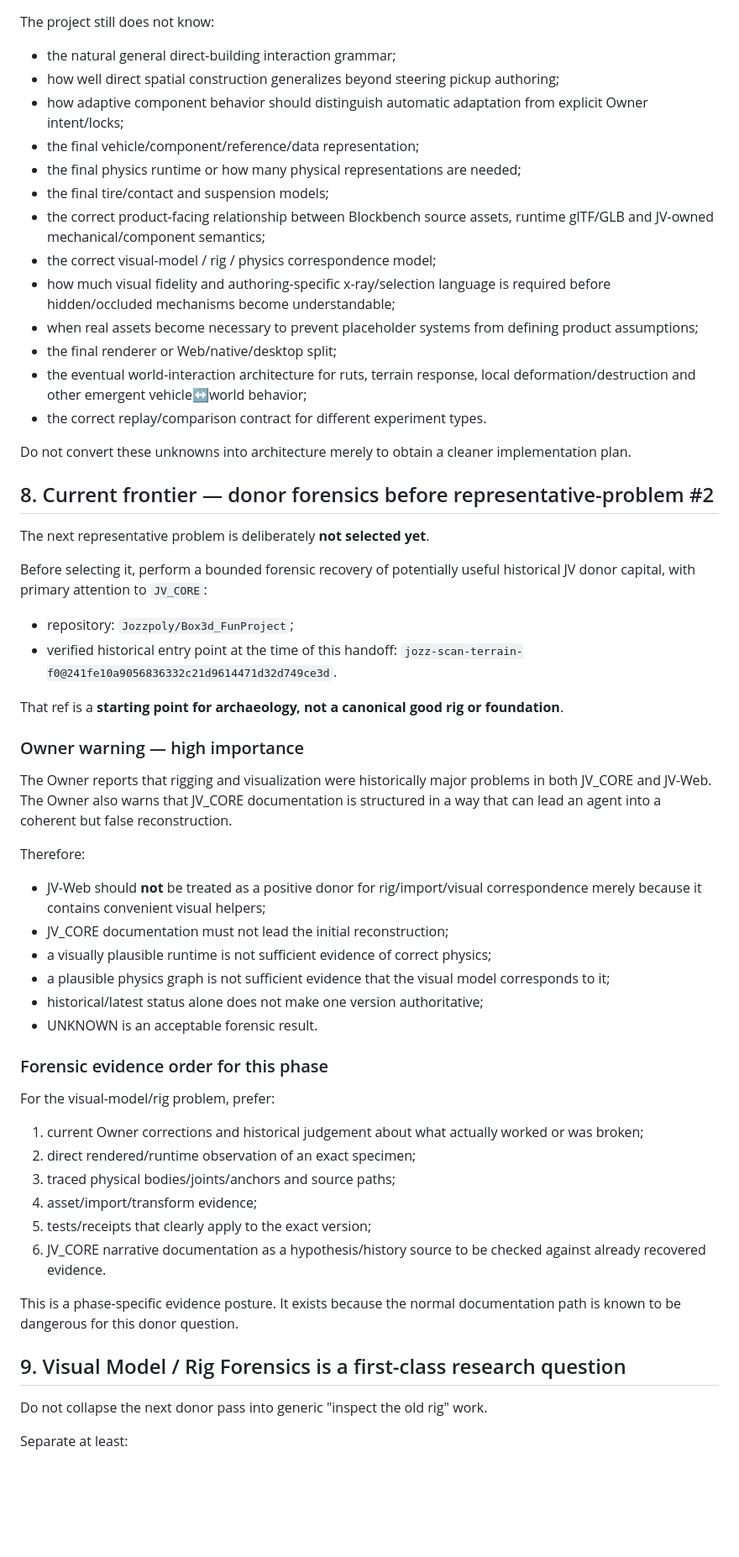
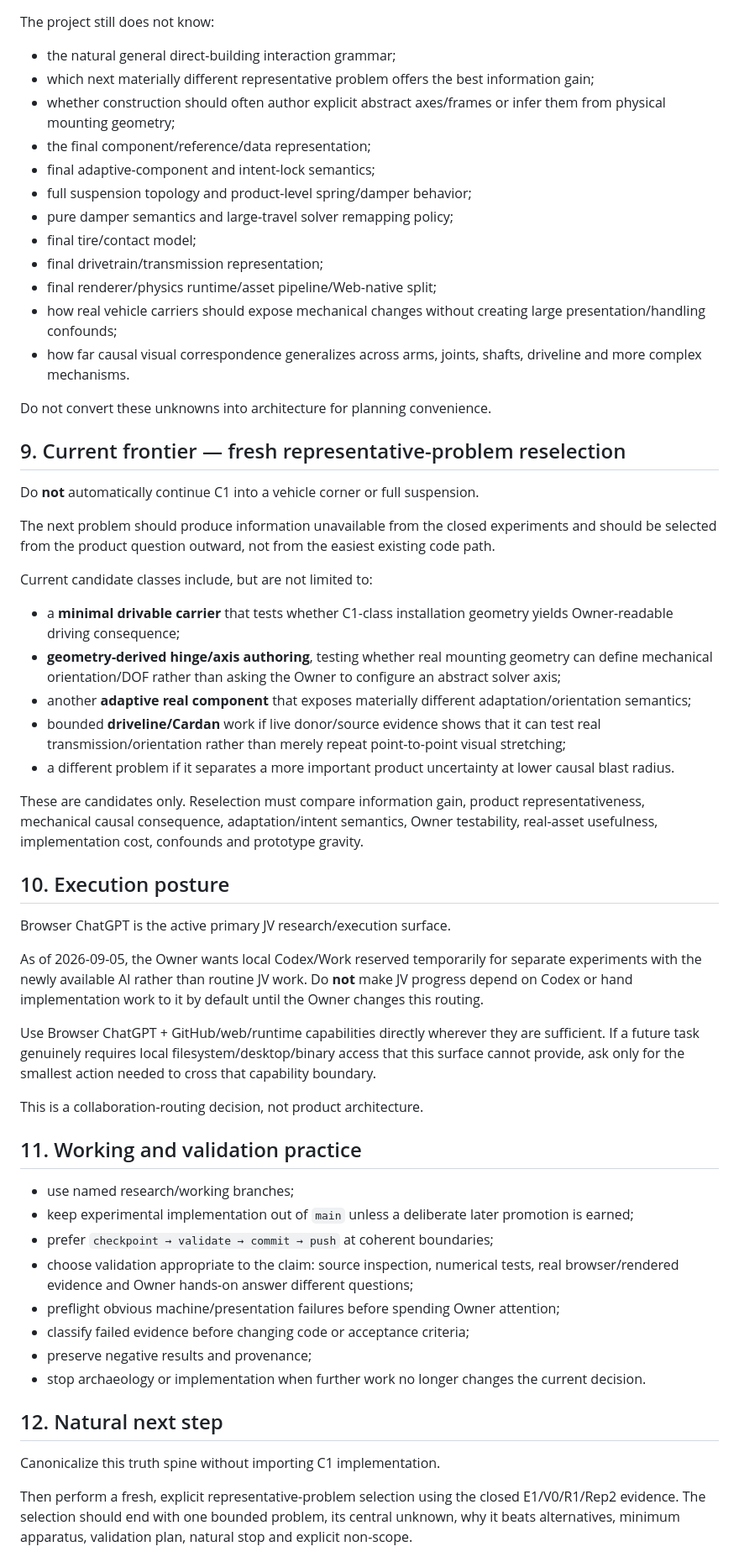
Before and after one commit to Jozzpoly/Jozzue_Vehicles_Sandbox, a Markdown page: docs/NEXTGEN_JV_CURRENT_STATE.md, the part around one of its changes. Shown at 84% size. GitHub-like rendering; blank space fills up the shorter version.

Commit message:
docs: canonicalize current state through C1

```diff
--- a/docs/NEXTGEN_JV_CURRENT_STATE.md
+++ b/docs/NEXTGEN_JV_CURRENT_STATE.md
@@ -191,61 +220,60 @@ Machine-measured difference is insufficient when the Owner cannot perceive or un
 The project still does not know:
 
 - the natural general direct-building interaction grammar;
-- how well direct spatial construction generalizes beyond steering pickup authoring;
-- how adaptive component behavior should distinguish automatic adaptation from explicit Owner intent/locks;
-- the final vehicle/component/reference/data representation;
-- the final physics runtime or how many physical representations are needed;
-- the final tire/contact and suspension models;
-- the correct product-facing relationship between Blockbench source assets, runtime glTF/GLB and JV-owned mechanical/component semantics;
-- the correct visual-model / rig / physics correspondence model;
-- how much visual fidelity and authoring-specific x-ray/selection language is required before hidden/occluded mechanisms become understandable;
-- when real assets become necessary to prevent placeholder systems from defining product assumptions;
-- the final renderer or Web/native/desktop split;
-- the eventual world-interaction architecture for ruts, terrain response, local deformation/destruction and other emergent vehicle↔world behavior;
-- the correct replay/comparison contract for different experiment types.
+- which next materially different representative problem offers the best information gain;
+- whether construction should often author explicit abstract axes/frames or infer them from physical mounting geometry;
+- the final component/reference/data representation;
+- final adaptive-component and intent-lock semantics;
+- full suspension topology and product-level spring/damper behavior;
+- pure damper semantics and large-travel solver remapping policy;
+- final tire/contact model;
+- final drivetrain/transmission representation;
+- final renderer/physics runtime/asset pipeline/Web-native split;
+- how real vehicle carriers should expose mechanical changes without creating large presentation/handling confounds;
+- how far causal visual correspondence generalizes across arms, joints, shafts, driveline and more complex mechanisms.
 
-Do not convert these unknowns into architecture merely to obtain a cleaner implementation plan.
+Do not convert these unknowns into architecture for planning convenience.
 
-## 8. Current frontier — donor forensics before representative-problem #2
+## 9. Current frontier — fresh representative-problem reselection
 
-The next representative problem is deliberately **not selected yet**.
+Do **not** automatically continue C1 into a vehicle corner or full suspension.
 
-Before selecting it, perform a bounded forensic recovery of potentially useful historical JV donor capital, with primary attention to `JV_CORE`:
+The next problem should produce information unavailable from the closed experiments and should be selected from the product question outward, not from the easiest existing code path.
 
-- repository: `Jozzpoly/Box3d_FunProject`;
-- verified historical entry point at the time of this handoff: `jozz-scan-terrain-f0@241fe10a9056836332c21d9614471d32d749ce3d`.
+Current candidate classes include, but are not limited to:
 
-That ref is a **starting point for archaeology, not a canonical good rig or foundation**.
+- a **minimal drivable carrier** that tests whether C1-class installation geometry yields Owner-readable driving consequence;
+- **geometry-derived hinge/axis authoring**, testing whether real mounting geometry can define mechanical orientation/DOF rather than asking the Owner to configure an abstract solver axis;
+- another **adaptive real component** that exposes materially different adaptation/orientation semantics;
+- bounded **driveline/Cardan** work if live donor/source evidence shows that it can test real transmission/orientation rather than merely repeat point-to-point visual stretching;
+- a different problem if it separates a more important product uncertainty at lower causal blast radius.
 
-### Owner warning — high importance
+These are candidates only. Reselection must compare information gain, product representativeness, mechanical causal consequence, adaptation/intent semantics, Owner testability, real-asset usefulness, implementation cost, confounds and prototype gravity.
 
-The Owner reports that rigging and visualization were historically major problems in both JV_CORE and JV-Web. The Owner also warns that JV_CORE documentation is structured in a way that can lead an agent into a coherent but false reconstruction.
+## 10. Execution posture
 
-Therefore:
+Browser ChatGPT is the active primary JV research/execution surface.
 
-- JV-Web should **not** be treated as a positive donor for rig/import/visual correspondence merely because it contains convenient visual helpers;
-- JV_CORE documentation must not lead the initial reconstruction;
-- a visually plausible runtime is not sufficient evidence of correct physics;
-- a plausible physics graph is not sufficient evidence that the visual model corresponds to it;
-- historical/latest status alone does not make one version authoritative;
-- UNKNOWN is an acceptable forensic result.
+As of 2026-09-05, the Owner wants local Codex/Work reserved temporarily for separate experiments with the newly available AI rather than routine JV work. Do **not** make JV progress depend on Codex or hand implementation work to it by default until the Owner changes this routing.
 
-### Forensic evidence order for this phase
+Use Browser ChatGPT + GitHub/web/runtime capabilities directly wherever they are sufficient. If a future task genuinely requires local filesystem/desktop/binary access that this surface cannot provide, ask only for the smallest action needed to cross that capability boundary.
 
-For the visual-model/rig problem, prefer:
+This is a collaboration-routing decision, not product architecture.
 
-1. current Owner corrections and historical judgement about what actually worked or was broken;
-2. direct rendered/runtime observation of an exact specimen;
-3. traced physical bodies/joints/anchors and source paths;
-4. asset/import/transform evidence;
-5. tests/receipts that clearly apply to the exact version;
-6. JV_CORE narrative documentation as a hypothesis/history source to be checked against already recovered evidence.
+## 11. Working and validation practice
 
-This is a phase-specific evidence posture. It exists because the normal documentation path is known to be dangerous for this donor question.
+- use named research/working branches;
+- keep experimental implementation out of `main` unless a deliberate later promotion is earned;
+- prefer `checkpoint → validate → commit → push` at coherent boundaries;
+- choose validation appropriate to the claim: source inspection, numerical tests, real browser/rendered evidence and Owner hands-on answer different questions;
+- preflight obvious machine/presentation failures before spending Owner attention;
+- classify failed evidence before changing code or acceptance criteria;
+- preserve negative results and provenance;
+- stop archaeology or implementation when further work no longer changes the current decision.
 
-## 9. Visual Model / Rig Forensics is a first-class research question
+## 12. Natural next step
 
-Do not collapse the next donor pass into generic "inspect the old rig" work.
+Canonicalize this truth spine without importing C1 implementation.
 
-Separate at least:
+Then perform a fresh, explicit representative-problem selection using the closed E1/V0/R1/Rep2 evidence. The selection should end with one bounded problem, its central unknown, why it beats alternatives, minimum apparatus, validation plan, natural stop and explicit non-scope.
 
```
Also changed, not shown: other parts of docs/NEXTGEN_JV_CURRENT_STATE.md (+151 -268 lines).
